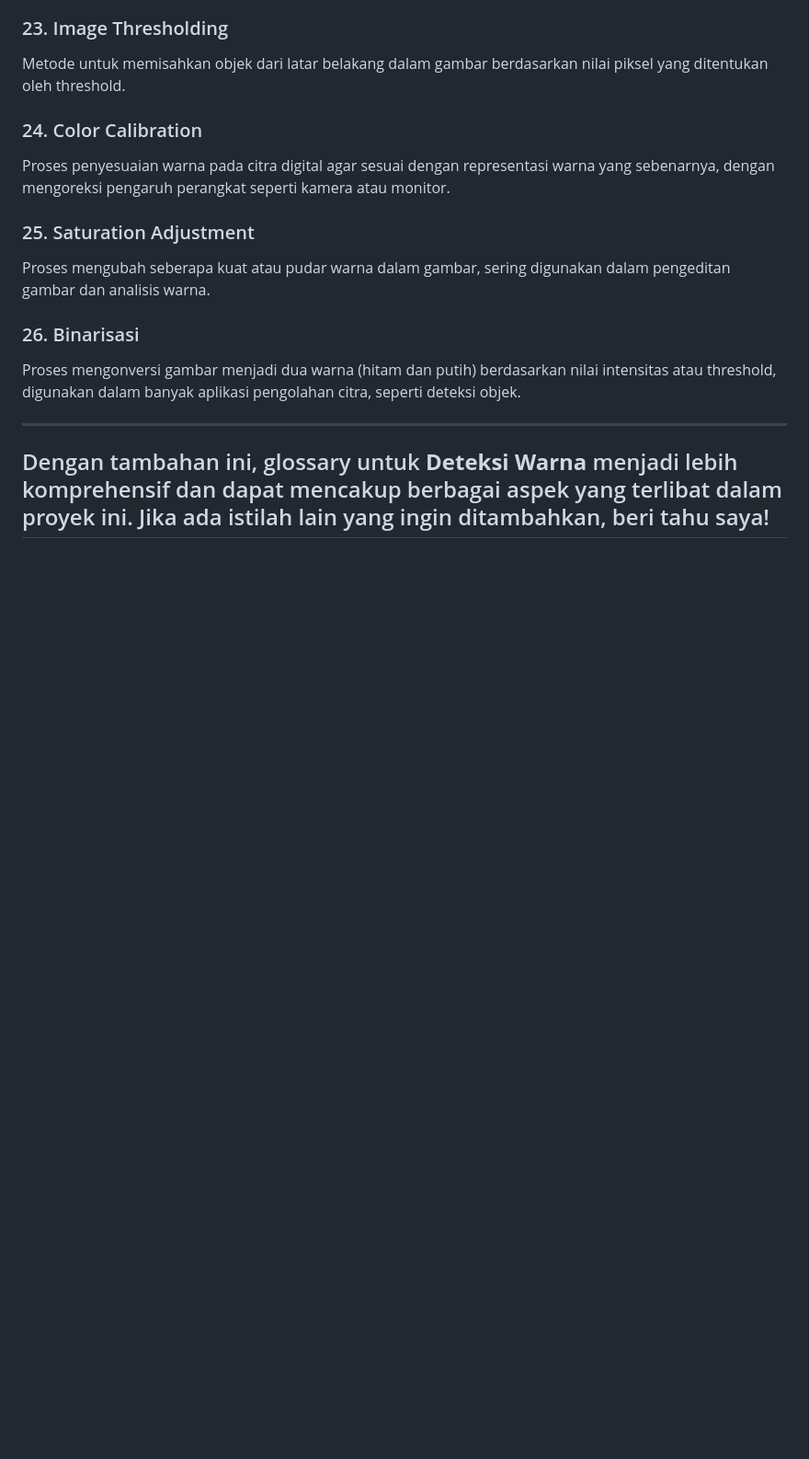
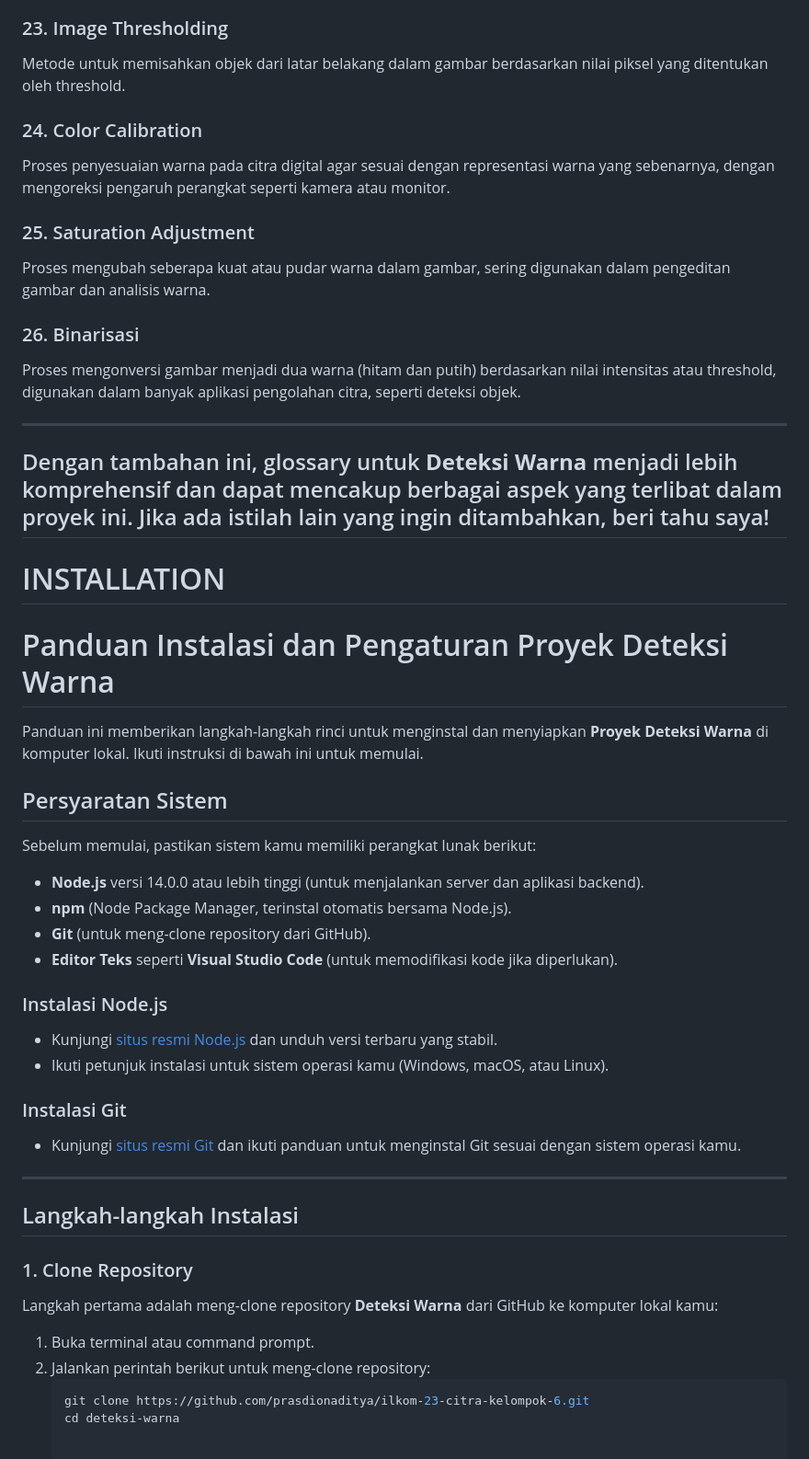
Before and after one commit to prasdionaditya/ilkom-23-citra-kelompok-6, a Markdown page: README.md, the part around the change. Shown at 92% size. GitHub-like rendering; blank space fills up the shorter version.

````diff
--- a/README.md
+++ b/README.md
@@ -244,3 +244,39 @@ Proses mengonversi gambar menjadi dua warna (hitam dan putih) berdasarkan nilai
 
 Dengan tambahan ini, glossary untuk **Deteksi Warna** menjadi lebih komprehensif dan dapat mencakup berbagai aspek yang terlibat dalam proyek ini. Jika ada istilah lain yang ingin ditambahkan, beri tahu saya!
 ---
+
+# INSTALLATION
+
+# Panduan Instalasi dan Pengaturan Proyek Deteksi Warna
+
+Panduan ini memberikan langkah-langkah rinci untuk menginstal dan menyiapkan **Proyek Deteksi Warna** di komputer lokal. Ikuti instruksi di bawah ini untuk memulai.
+
+## Persyaratan Sistem
+
+Sebelum memulai, pastikan sistem kamu memiliki perangkat lunak berikut:
+
+- **Node.js** versi 14.0.0 atau lebih tinggi (untuk menjalankan server dan aplikasi backend).
+- **npm** (Node Package Manager, terinstal otomatis bersama Node.js).
+- **Git** (untuk meng-clone repository dari GitHub).
+- **Editor Teks** seperti **Visual Studio Code** (untuk memodifikasi kode jika diperlukan).
+
+### Instalasi Node.js
+- Kunjungi [situs resmi Node.js](https://nodejs.org/) dan unduh versi terbaru yang stabil.
+- Ikuti petunjuk instalasi untuk sistem operasi kamu (Windows, macOS, atau Linux).
+
+### Instalasi Git
+- Kunjungi [situs resmi Git](https://git-scm.com/) dan ikuti panduan untuk menginstal Git sesuai dengan sistem operasi kamu.
+
+---
+
+## Langkah-langkah Instalasi
+
+### 1. Clone Repository
+
+Langkah pertama adalah meng-clone repository **Deteksi Warna** dari GitHub ke komputer lokal kamu:
+
+1. Buka terminal atau command prompt.
+2. Jalankan perintah berikut untuk meng-clone repository:
+   ```bash
+   git clone https://github.com/prasdionaditya/ilkom-23-citra-kelompok-6.git
+   cd deteksi-warna
````
Also changed, not shown: GLOSSARY.md (deleted, +0 -107 lines), INSTALLATION.md (deleted, +0 -33 lines).
